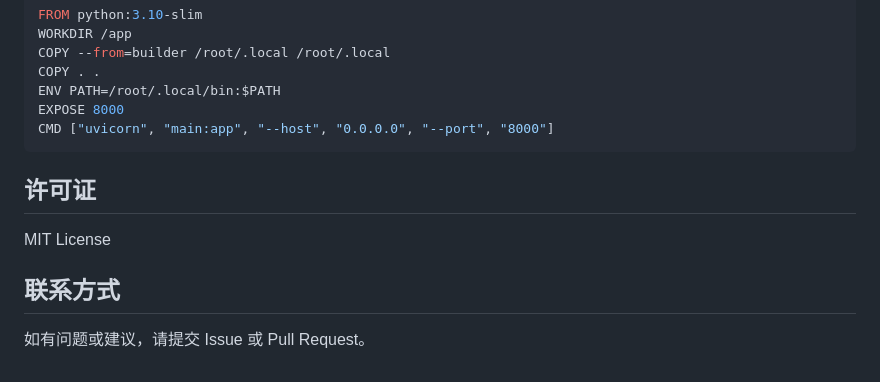
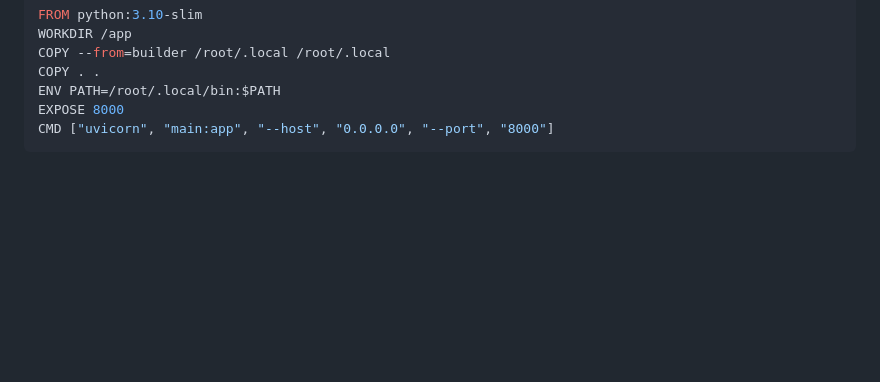
Before and after one commit to linzhang2024/smart_tourism_backend, a Markdown page: README.md, the part around the change. Drawn GitHub-style; blank space fills up the shorter version.

````diff
--- a/README.md
+++ b/README.md
@@ -296,11 +296,3 @@ ENV PATH=/root/.local/bin:$PATH
 EXPOSE 8000
 CMD ["uvicorn", "main:app", "--host", "0.0.0.0", "--port", "8000"]
 ```
-
-## 许可证
-
-MIT License
-
-## 联系方式
-
-如有问题或建议，请提交 Issue 或 Pull Request。
````
